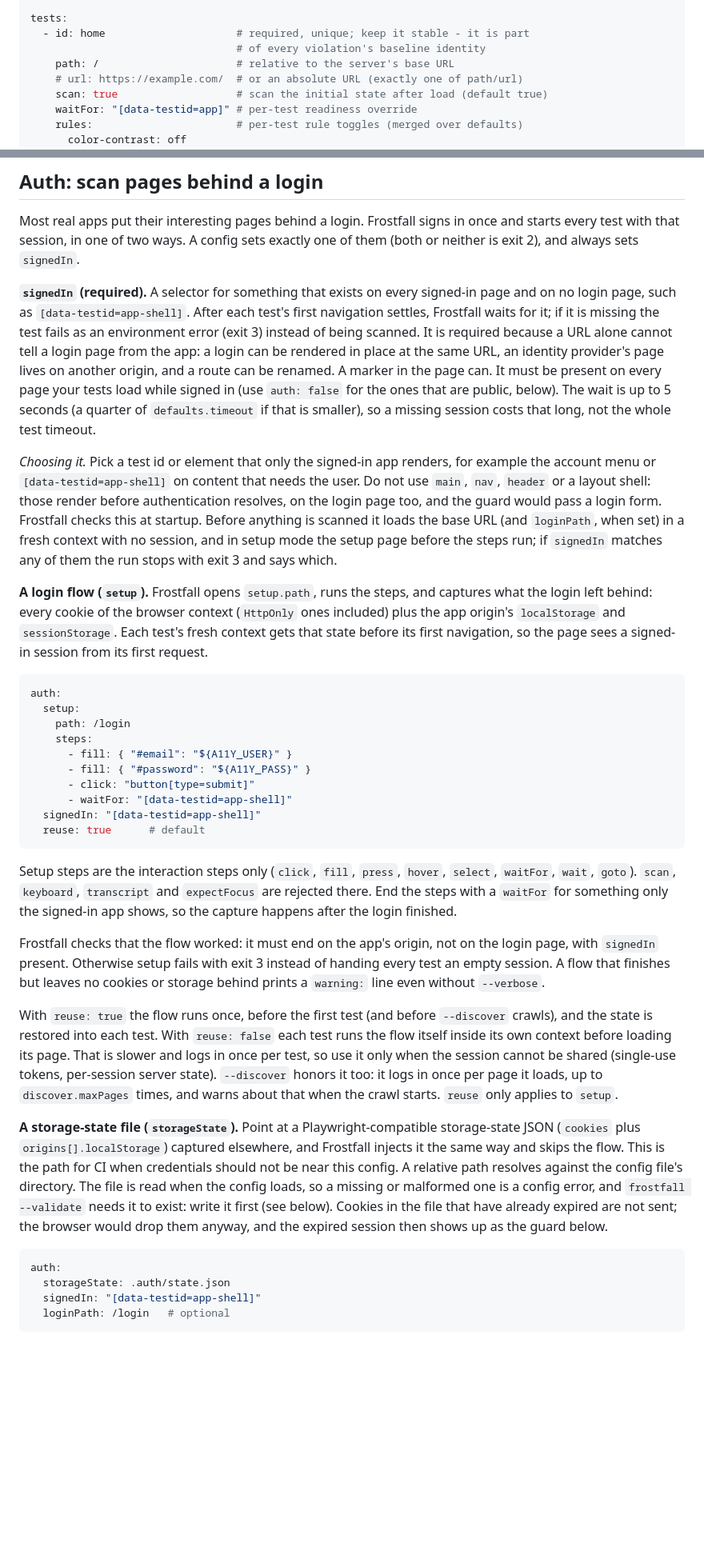
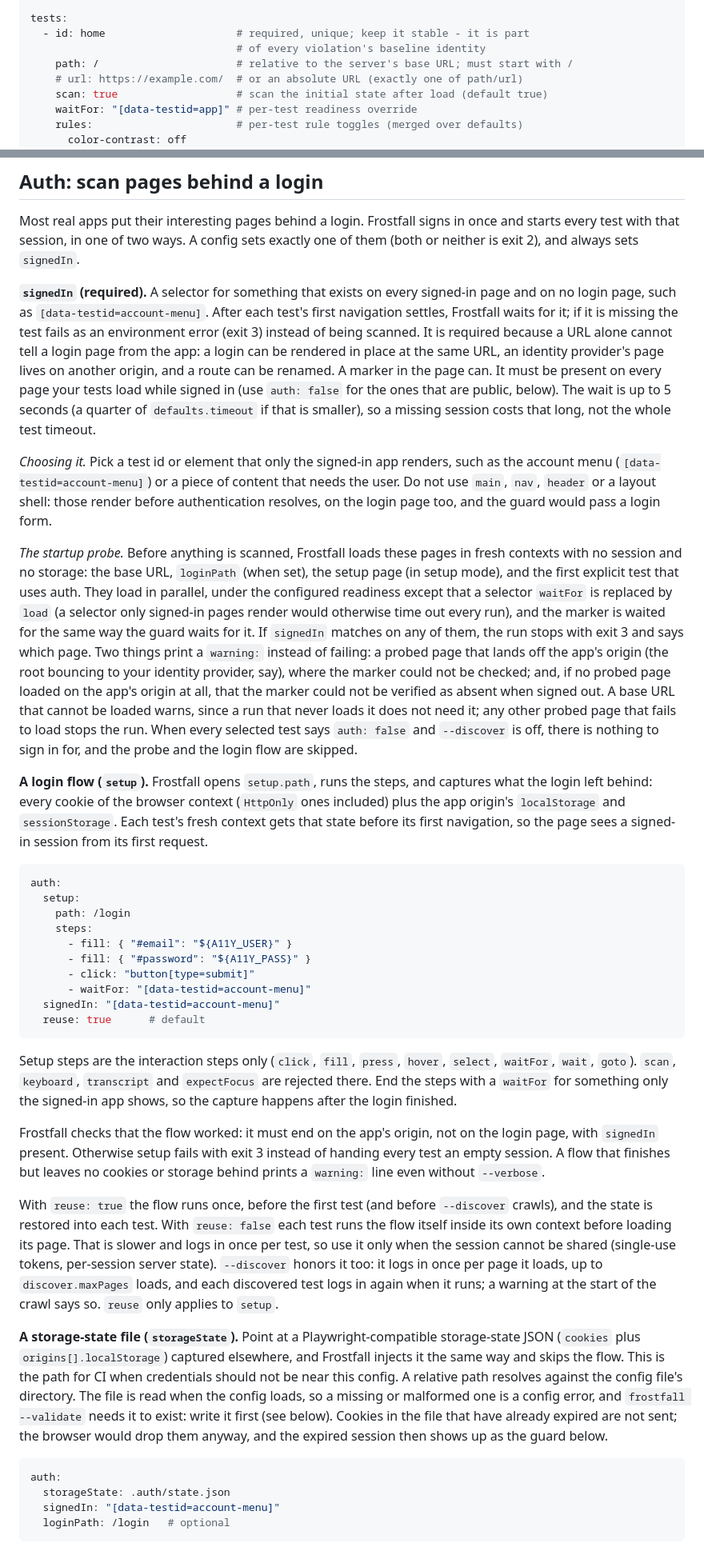
Before and after one commit to aquia-inc/frostfall, a Markdown page: README.md, 2 parts joined by grey strips. Shown at 80% size. Drawn GitHub-style; blank space fills up the shorter version.

````diff
--- a/README.md
+++ b/README.md
@@ -255,7 +255,7 @@ discover:                        # tuning for --discover (see Discovery below)
 tests:
   - id: home                     # required, unique; keep it stable - it is part
                                  # of every violation's baseline identity
-    path: /                      # relative to the server's base URL
+    path: /                      # relative to the server's base URL; must start with /
     # url: https://example.com/  # or an absolute URL (exactly one of path/url)
     scan: true                   # scan the initial state after load (default true)
     waitFor: "[data-testid=app]" # per-test readiness override
@@ -489,7 +489,7 @@ sets exactly one of them (both or neither is exit 2), and always sets
 `signedIn`.
 
 **`signedIn` (required).** A selector for something that exists on every
-signed-in page and on no login page, such as `[data-testid=app-shell]`. After
+signed-in page and on no login page, such as `[data-testid=account-menu]`. After
 each test's first navigation settles, Frostfall waits for it; if it is missing
 the test fails as an environment error (exit 3) instead of being scanned. It is
 required because a URL alone cannot tell a login page from the app: a login can
@@ -501,13 +501,26 @@ the ones that are public, below). The wait is up to 5 seconds (a quarter of
 not the whole test timeout.
 
 *Choosing it.* Pick a test id or element that only the signed-in app renders,
-for example the account menu or `[data-testid=app-shell]` on content that needs
-the user. Do not use `main`, `nav`, `header` or a layout shell: those render
-before authentication resolves, on the login page too, and the guard would pass
-a login form. Frostfall checks this at startup. Before anything is scanned it
-loads the base URL (and `loginPath`, when set) in a fresh context with no
-session, and in setup mode the setup page before the steps run; if `signedIn`
-matches any of them the run stops with exit 3 and says which.
+such as the account menu (`[data-testid=account-menu]`) or a piece of content
+that needs the user. Do not use `main`, `nav`, `header` or a layout shell: those
+render before authentication resolves, on the login page too, and the guard
+would pass a login form.
+
+*The startup probe.* Before anything is scanned, Frostfall loads these pages in
+fresh contexts with no session and no storage: the base URL, `loginPath` (when
+set), the setup page (in setup mode), and the first explicit test that uses
+auth. They load in parallel, under the configured readiness except that a
+selector `waitFor` is replaced by `load` (a selector only signed-in pages render
+would otherwise time out every run), and the marker is waited for the same way
+the guard waits for it. If `signedIn` matches on any of them, the run stops with
+exit 3 and says which page. Two things print a `warning:` instead of failing: a
+probed page that lands off the app's origin (the root bouncing to your identity
+provider, say), where the marker could not be checked; and, if no probed page
+loaded on the app's origin at all, that the marker could not be verified as
+absent when signed out. A base URL that cannot be loaded warns, since a run that
+never loads it does not need it; any other probed page that fails to load stops
+the run. When every selected test says `auth: false` and `--discover` is off,
+there is nothing to sign in for, and the probe and the login flow are skipped.
 
 **A login flow (`setup`).** Frostfall opens `setup.path`, runs the steps, and
 captures what the login left behind: every cookie of the browser context
@@ -523,8 +536,8 @@ auth:
       - fill: { "#email": "${A11Y_USER}" }
       - fill: { "#password": "${A11Y_PASS}" }
       - click: "button[type=submit]"
-      - waitFor: "[data-testid=app-shell]"
-  signedIn: "[data-testid=app-shell]"
+      - waitFor: "[data-testid=account-menu]"
+  signedIn: "[data-testid=account-menu]"
   reuse: true      # default
 ```
 
@@ -544,8 +557,8 @@ With `reuse: true` the flow runs once, before the first test (and before
 loading its page. That is slower and logs in once per test, so use it only
 when the session cannot be shared (single-use tokens, per-session server
 state). `--discover` honors it too: it logs in once per page it loads, up to
-`discover.maxPages` times, and warns about that when the crawl starts. `reuse`
-only applies to `setup`.
+`discover.maxPages` loads, and each discovered test logs in again when it runs;
+a warning at the start of the crawl says so. `reuse` only applies to `setup`.
 
 **A storage-state file (`storageState`).** Point at a Playwright-compatible
 storage-state JSON (`cookies` plus `origins[].localStorage`) captured
@@ -560,6 +573,6 @@ anyway, and the expired session then shows up as the guard below.
 ```yaml
 auth:
   storageState: .auth/state.json
-  signedIn: "[data-testid=app-shell]"
+  signedIn: "[data-testid=account-menu]"
   loginPath: /login   # optional
 ```
````
Also changed, not shown: other parts of README.md (+35 -9 lines), DESIGN.md (+29 -14 lines).
